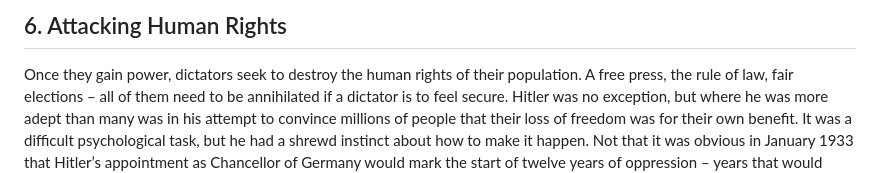
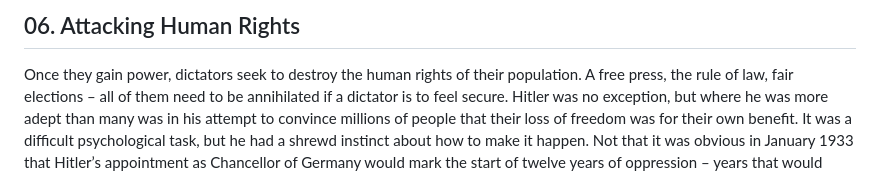
Before and after one commit to bbauska/readBook, a Markdown page: 06.Attacking-Human-Rights.md, the part around the change. GitHub-like rendering.

```diff
--- a/6.Attacking-Human-Rights.md
+++ b/06.Attacking-Human-Rights.md
@@ -1,4 +1,4 @@
-<h2>6. Attacking Human Rights</h2>
+<h2>06. Attacking Human Rights</h2>
 Once they gain power, dictators seek to destroy the human rights of their
 population. A free press, the rule of law, fair elections – all of them need to
 be annihilated if a dictator is to feel secure. Hitler was no exception, but
```
